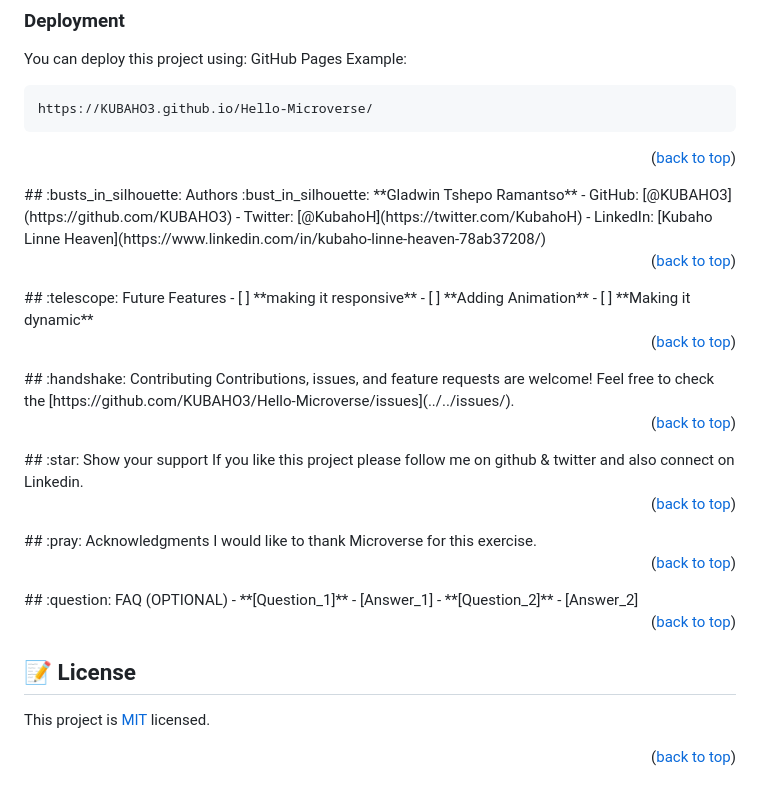
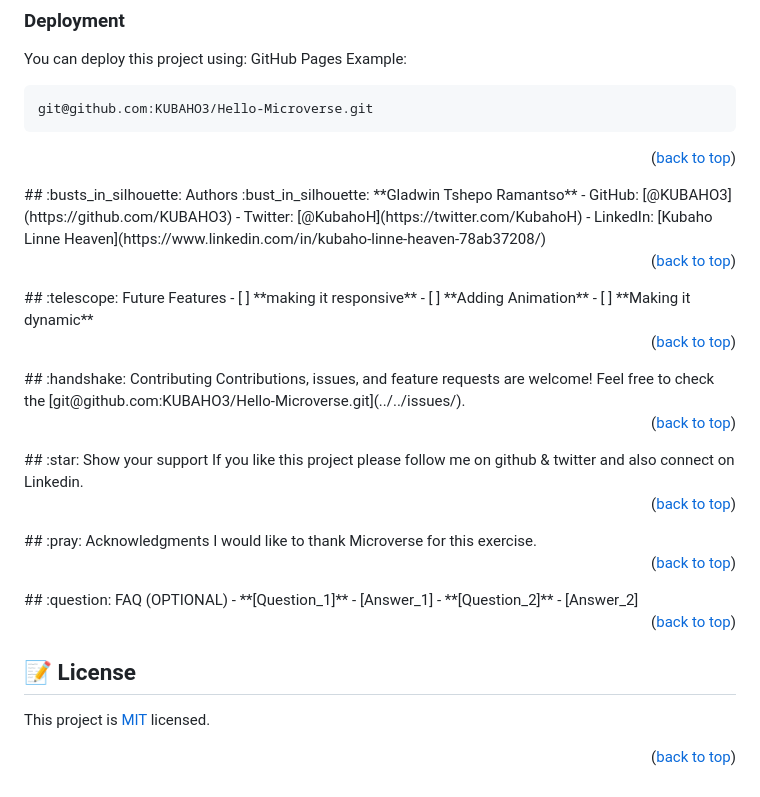
Before and after one commit to KUBAHO3/Hello-Microverse, a Markdown page: README.md, the part around one of its changes. Rendered like a GitHub page.

Commit message:
Refined README file

````diff
--- a/README.md
+++ b/README.md
@@ -173,7 +173,7 @@ You can deploy this project using:
 GitHub Pages
 Example:
 ```sh
-https://KUBAHO3.github.io/Hello-Microverse/
+git@github.com:KUBAHO3/Hello-Microverse.git
 ```
 <p align="right">(<a href="#readme-top">back to top</a>)</p>
 <!-- AUTHORS -->
@@ -192,7 +192,7 @@ https://KUBAHO3.github.io/Hello-Microverse/
 <!-- CONTRIBUTING -->
 ## :handshake: Contributing <a name="contributing"></a>
 Contributions, issues, and feature requests are welcome!
-Feel free to check the [https://github.com/KUBAHO3/Hello-Microverse/issues](../../issues/).
+Feel free to check the [git@github.com:KUBAHO3/Hello-Microverse.git](../../issues/).
 <p align="right">(<a href="#readme-top">back to top</a>)</p>
 <!-- SUPPORT -->
 ## :star:️ Show your support <a name="support"></a>
````
Also changed, not shown: other parts of README.md (+2 -2 lines).
